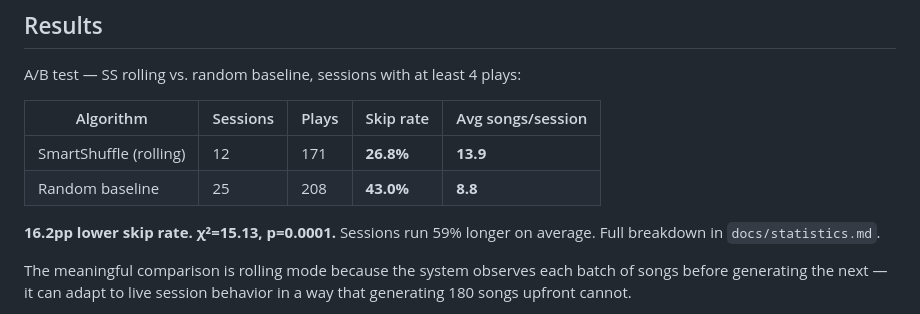
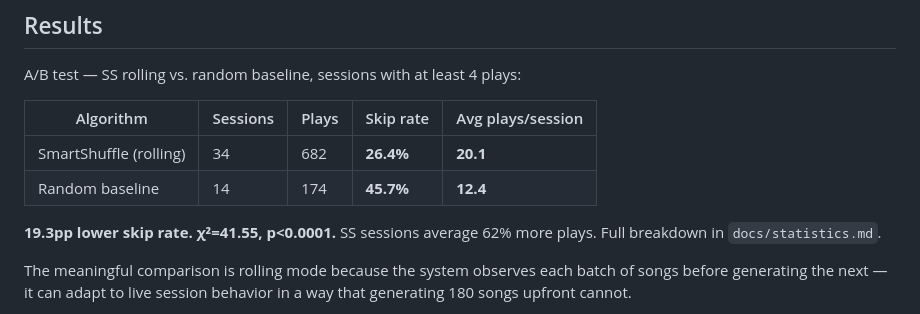
Before and after one commit to VinayakSarkar11/Spotify-SmartShuffle, a Markdown page: readme.md, the part around the change. Rendered like a GitHub page.

Commit message:
Update A/B stats with corrected data (34 sessions, inferred_skip fix)
Updated to reflect more data (34 SS sessions vs 12, 14 RB vs 25) and
corrected play counts after fixing plays stuck at inferred_skip='unknown'.
Skip rates essentially unchanged (26.4% vs 45.7%), chi2 now 41.55 with
p<0.0001 on 2.5x more data. Session length expressed as avg plays (20.1
vs 12.4) rather than the previously undercounted figure.

Co-Authored-By: Claude Sonnet 4.6 <noreply@anthropic.com>

```diff
--- a/readme.md
+++ b/readme.md
@@ -20,12 +20,12 @@ If Chill morning, Chill afternoon, and Chill evening have different vibes, you'd
 
 A/B test — SS rolling vs. random baseline, sessions with at least 4 plays:
 
-| Algorithm | Sessions | Plays | Skip rate | Avg songs/session |
+| Algorithm | Sessions | Plays | Skip rate | Avg plays/session |
 |-----------|----------|-------|-----------|-------------------|
-| SmartShuffle (rolling) | 12 | 171 | **26.8%** | **13.9** |
-| Random baseline | 25 | 208 | **43.0%** | **8.8** |
+| SmartShuffle (rolling) | 34 | 682 | **26.4%** | **20.1** |
+| Random baseline | 14 | 174 | **45.7%** | **12.4** |
 
-**16.2pp lower skip rate. χ²=15.13, p=0.0001.** Sessions run 59% longer on average. Full breakdown in `docs/statistics.md`.
+**19.3pp lower skip rate. χ²=41.55, p<0.0001.** SS sessions average 62% more plays. Full breakdown in `docs/statistics.md`.
 
 The meaningful comparison is rolling mode because the system observes each batch of songs before generating the next — it can adapt to live session behavior in a way that generating 180 songs upfront cannot.
 
```
